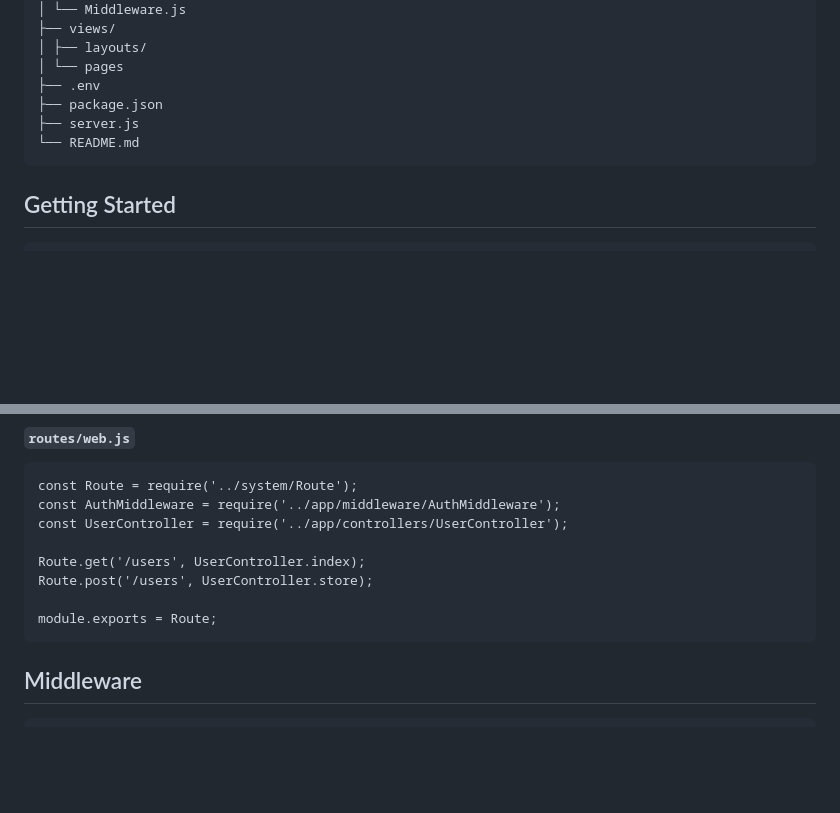
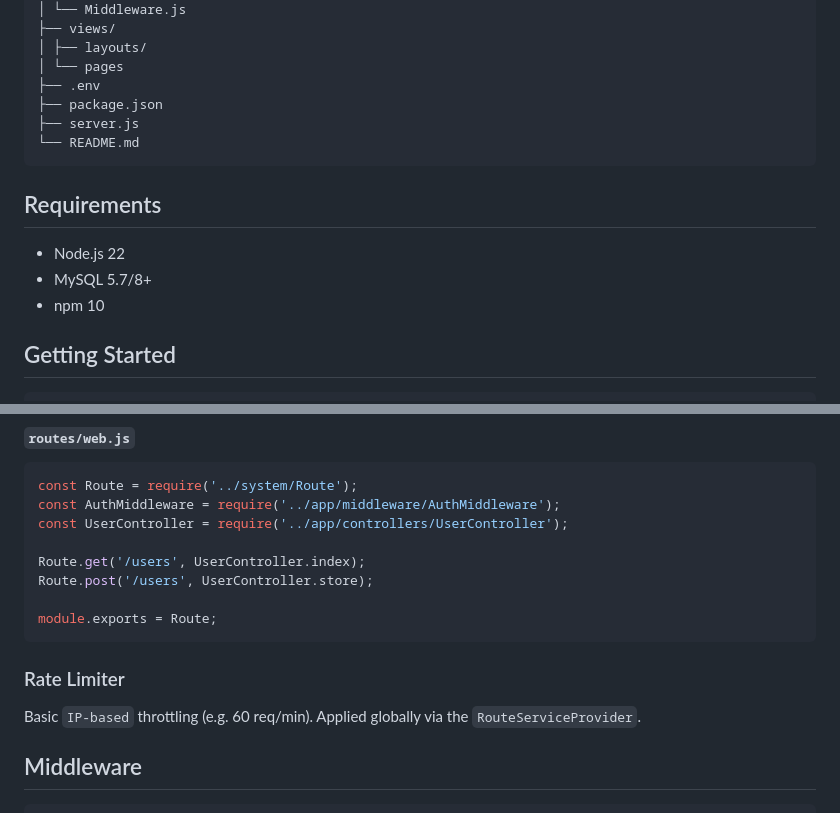
Before and after one commit to alamincse/mvc-app-nodejs, a Markdown page: README.md, 2 parts joined by grey strips. Rendered like a GitHub page; blank space fills up the shorter version.

Commit message:
feat: update

````diff
--- a/README.md
+++ b/README.md
@@ -73,6 +73,11 @@ project/
 ├── server.js
 └── README.md</pre>
 
+## Requirements
+- Node.js 22
+- MySQL 5.7/8+
+- npm 10
+
 ## Getting Started
 <pre lang="bash">
 git clone git@github.com:alamincse/mvc-app-nodejs.git
@@ -110,7 +115,11 @@ const UserController = require('../app/controllers/UserController');
 Route.get('/users', UserController.index);
 Route.post('/users', UserController.store);
 
-module.exports = Route;</pre>
+module.exports = Route;
+```
+
+### Rate Limiter
+Basic `IP‑based` throttling (e.g. 60 req/min). Applied globally via the `RouteServiceProvider`.
 
 ## Middleware
 <pre lang="js">
````
Also changed, not shown: other parts of README.md (+1 -1 lines).
